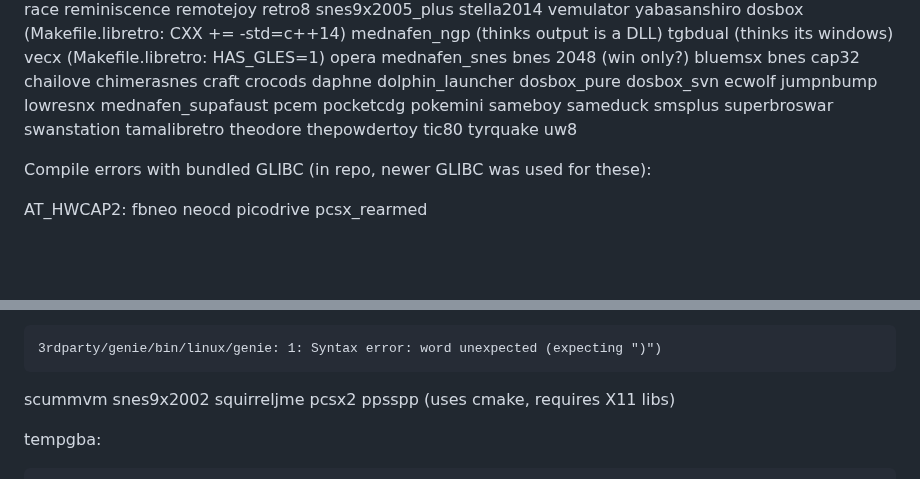
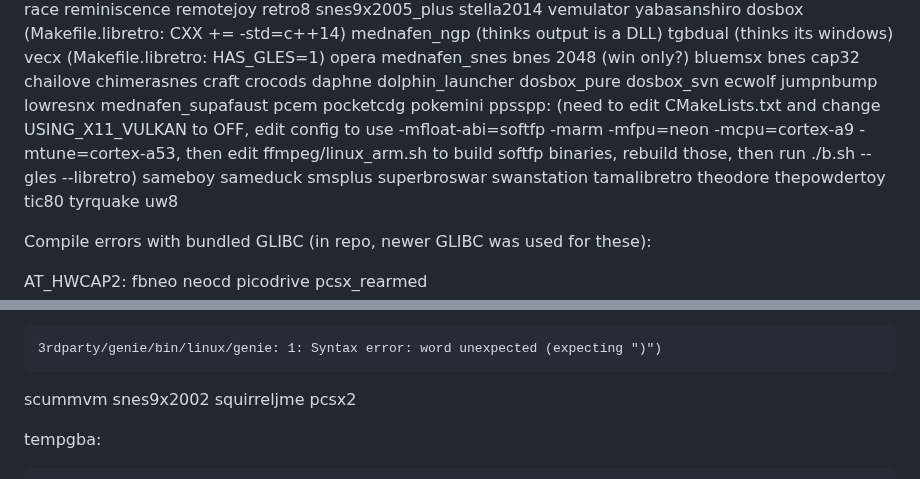
Before and after one commit to webosbrew/retroarch-cores, a Markdown page: README.md, 2 parts joined by grey strips. GitHub-like rendering; blank space fills up the shorter version.

Commit message:
Update README for ppsspp

````diff
--- a/README.md
+++ b/README.md
@@ -90,6 +90,7 @@ mednafen_supafaust
 pcem
 pocketcdg
 pokemini
+ppsspp: (need to edit CMakeLists.txt and change USING_X11_VULKAN to OFF, edit config to use -mfloat-abi=softfp -marm -mfpu=neon -mcpu=cortex-a9 -mtune=cortex-a53, then edit ffmpeg/linux_arm.sh to build softfp binaries, rebuild those, then run ./b.sh --gles --libretro)
 sameboy
 sameduck
 smsplus
@@ -202,7 +203,6 @@ scummvm
 snes9x2002
 squirreljme
 pcsx2
-ppsspp (uses cmake, requires X11 libs)
 
 tempgba:
 ```
````
